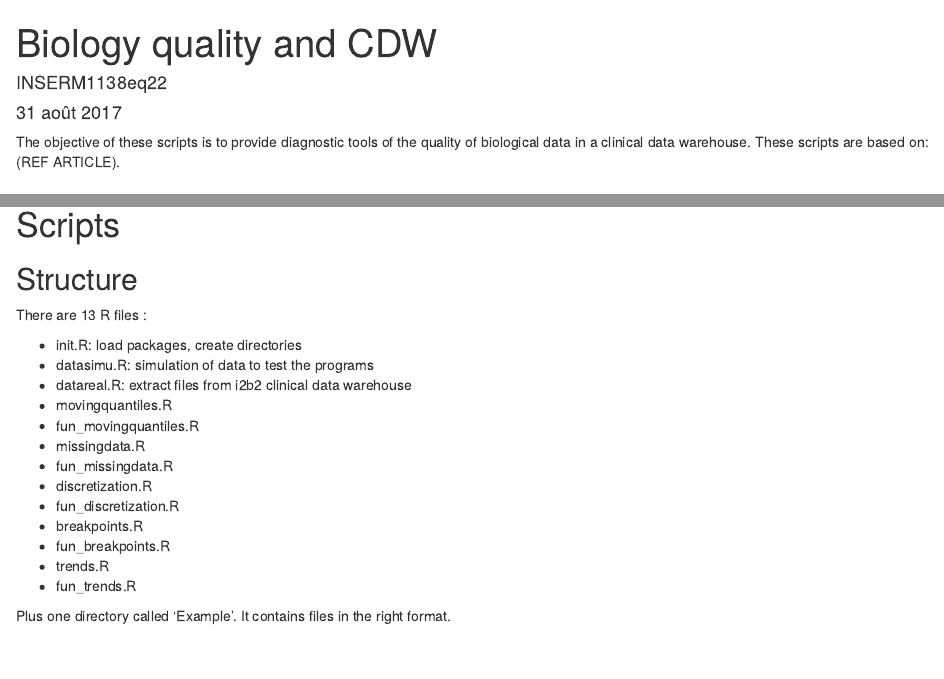
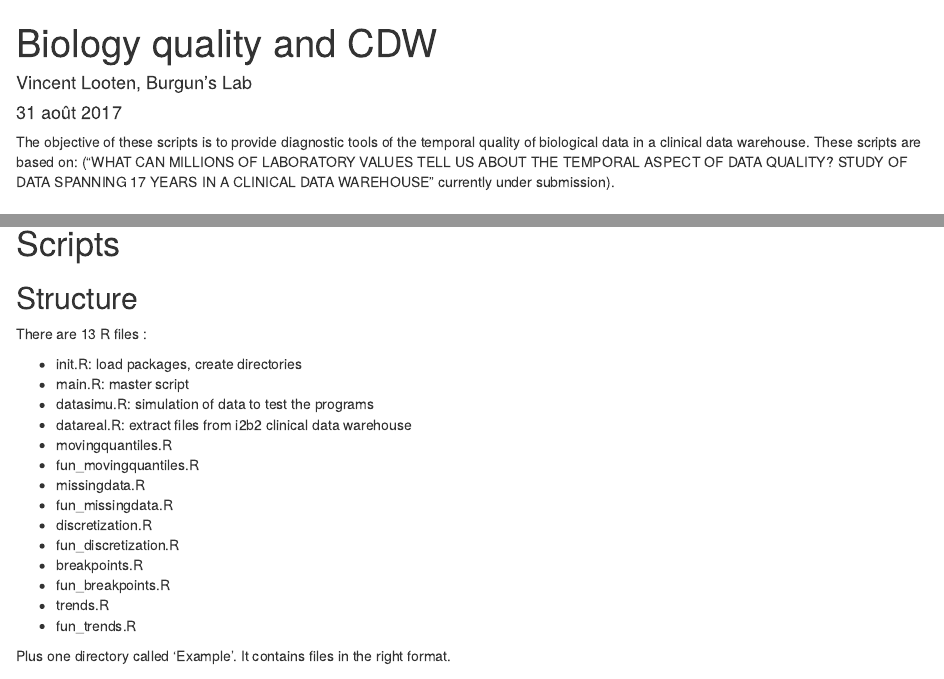
Before and after one commit to vlooten/BioQuality, an R Markdown document (ReadMe.Rmd): the page in a window 1100 px wide, from its top, and a second part further down, joined at a grey line. Rendered offline with R 4.5, knitr and Pandoc, with nearby package versions.

Commit message:
Update ReadMe.Rmd

````diff
--- a/ReadMe.Rmd
+++ b/ReadMe.Rmd
@@ -1,22 +1,14 @@
 ---
 title: "Biology quality and CDW"
-author: "INSERM1138eq22"
+author: "Vincent Looten, Burgun's Lab"
 date: "31 août 2017"
 output:
   html_document: default
   pdf_document: default
 ---
 
-```{r setup, include=FALSE}
-knitr::opts_chunk$set(echo = TRUE,warning=FALSE, message=FALSE)
-```
-
-```{r cars, echo=F, results='hide'}
-library("DT")
-```
-
-The objective of these scripts is to provide diagnostic tools of the quality of biological data in a clinical data warehouse.
-These scripts are based on: (REF ARTICLE).
+The objective of these scripts is to provide diagnostic tools of the temporal quality of biological data in a clinical data warehouse.
+These scripts are based on: ("WHAT CAN MILLIONS OF LABORATORY VALUES TELL US ABOUT THE TEMPORAL ASPECT OF DATA QUALITY? STUDY OF DATA SPANNING 17 YEARS IN A CLINICAL DATA WAREHOUSE" currently under submission).
 
 # Data input
 
@@ -42,6 +34,7 @@ datatable(data_example, class = 'cell-border stripe')
 There are 13 R files :
 
 + init.R: load packages, create directories
++ main.R: master script
 + datasimu.R: simulation of data to test the programs
 + datareal.R: extract files from i2b2 clinical data warehouse
 + movingquantiles.R
````
